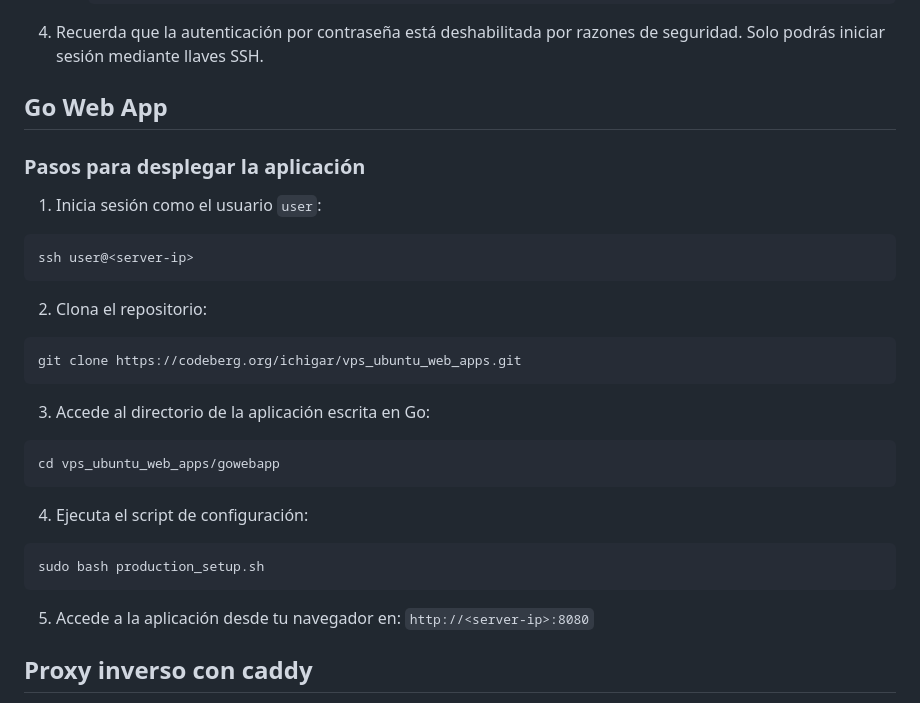
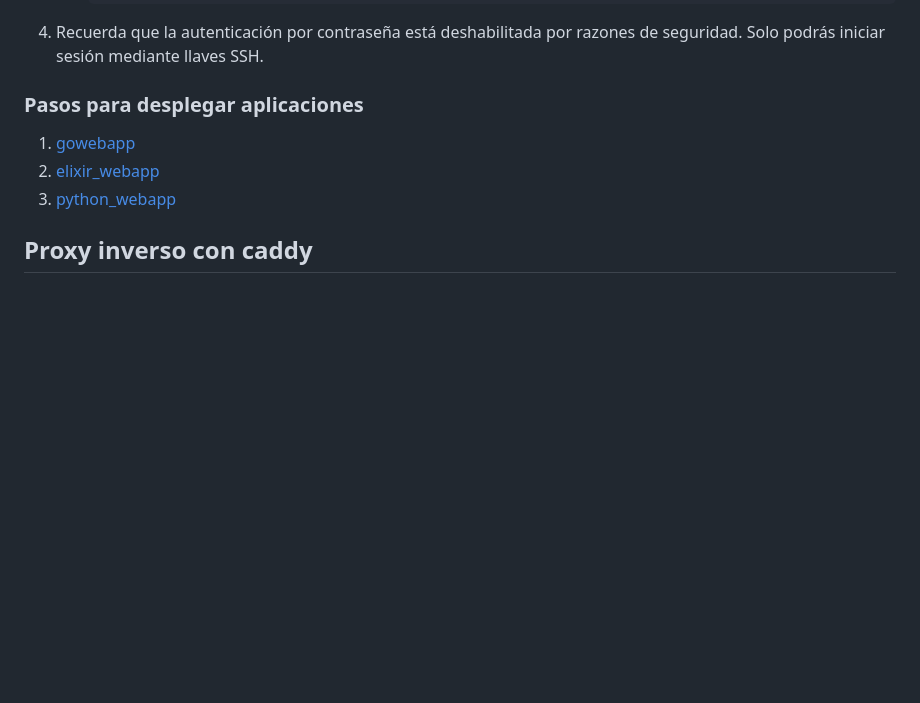
Before and after one commit to ichigar/imw-vps-webapps, a Markdown page: README.md, the part around the change. Drawn GitHub-style; blank space fills up the shorter version.

Commit message:
instrucciones despliegue de aplicaciones en README modificadas

````diff
--- a/README.md
+++ b/README.md
@@ -62,36 +62,11 @@ ssh user@<server-ip>
    Solo podrás iniciar sesión mediante llaves SSH.
 
 
-## Go Web App
+### Pasos para desplegar aplicaciones
 
-### Pasos para desplegar la aplicación
-
-1. Inicia sesión como el usuario `user`:
-
-```sh
-ssh user@<server-ip>
-```
-
-2. Clona el repositorio:
-
-```sh
-git clone https://codeberg.org/ichigar/vps_ubuntu_web_apps.git
-```
-
-3. Accede al directorio de la aplicación escrita en Go:
-
-```sh
-cd vps_ubuntu_web_apps/gowebapp
-```
-
-4. Ejecuta el script de configuración:
-
-```sh
-sudo bash production_setup.sh
-```
-
-5. Accede a la aplicación desde tu navegador en:
-   `http://<server-ip>:8080`
+1. [gowebapp](gowebapp/README.md)
+2. [elixir_webapp](elixir_webapp/README.md)
+3. [python_webapp](python_webapp/README.md)
 
 ## Proxy inverso con caddy
 
````
